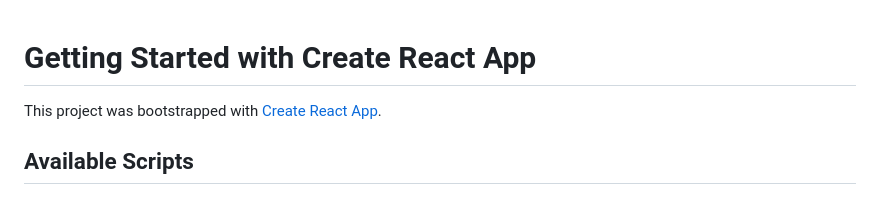
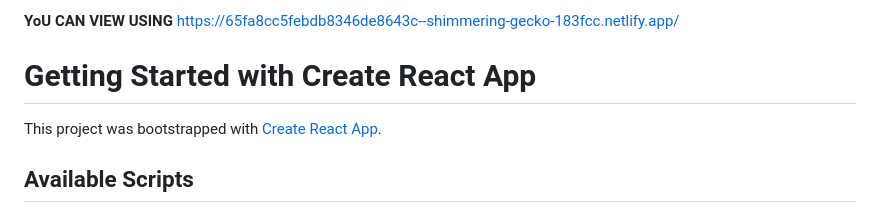
Before and after one commit to 21s144/717821s144, a Markdown page: README.md, the part around the change. GitHub-like rendering.

```diff
--- a/README.md
+++ b/README.md
@@ -1,3 +1,6 @@
+**YoU CAN VIEW USING**
+https://65fa8cc5febdb8346de8643c--shimmering-gecko-183fcc.netlify.app/
+
 # Getting Started with Create React App
 
 This project was bootstrapped with [Create React App](https://github.com/facebook/create-react-app).
```
